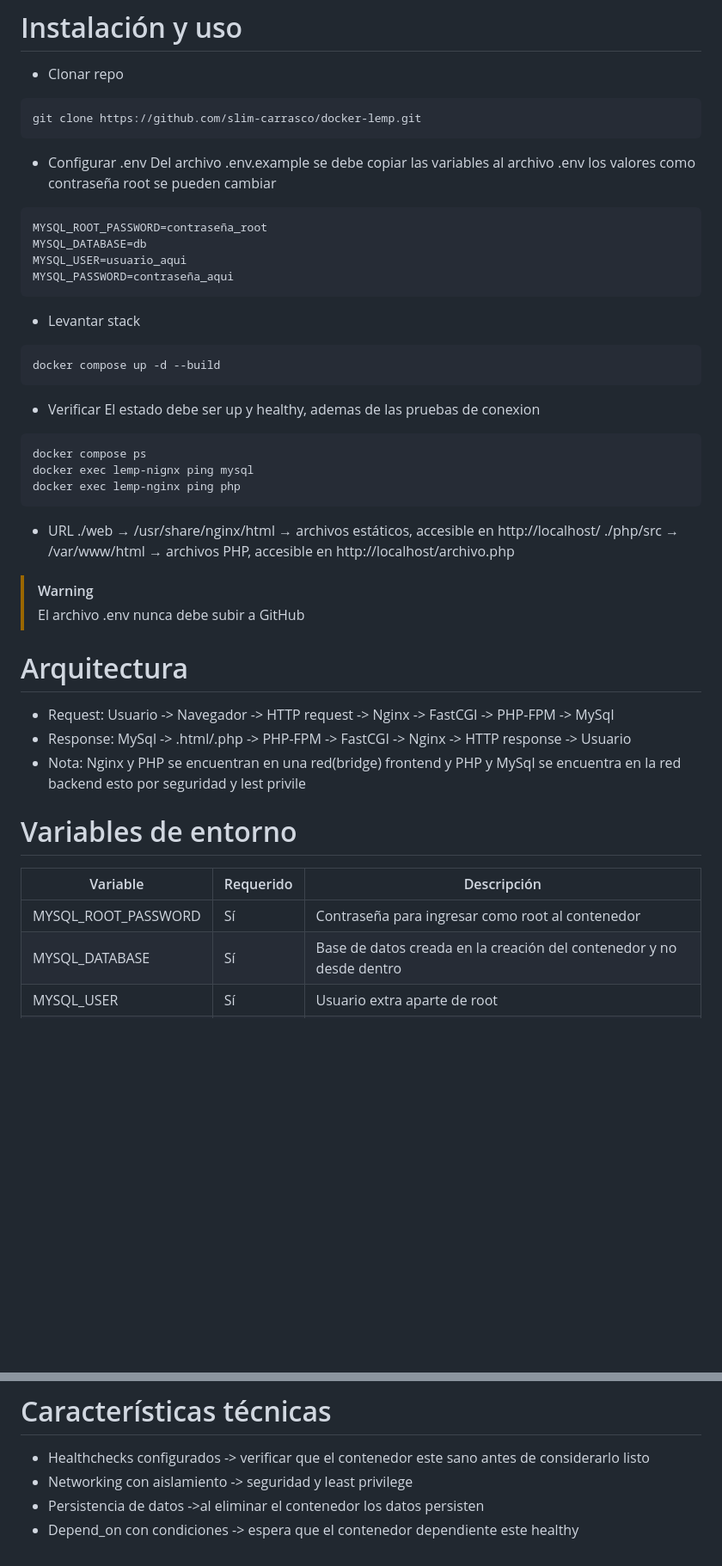
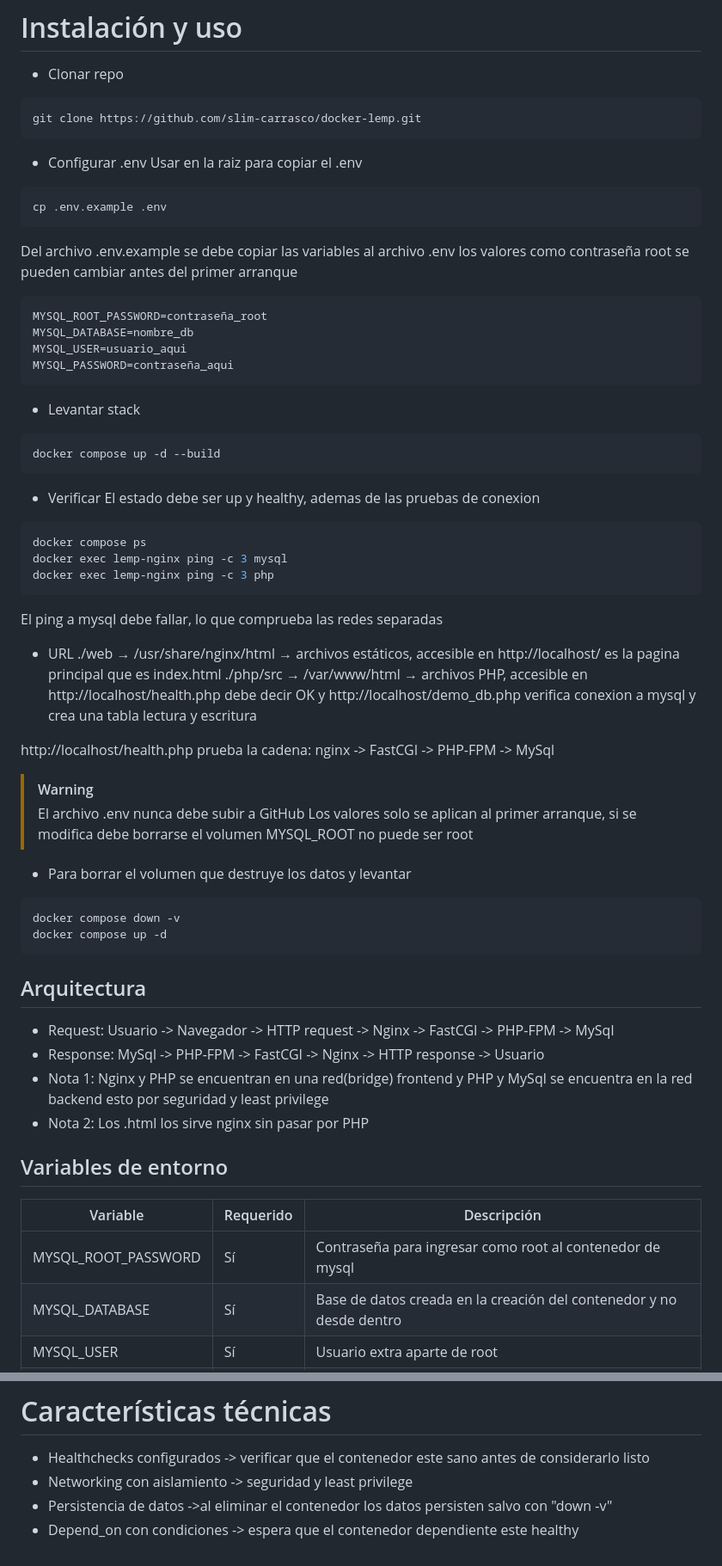
Before and after one commit to slim-carrasco/docker-lemp, a Markdown page: README.md, 2 parts joined by grey strips. Shown at 86% size. Rendered like a GitHub page; blank space fills up the shorter version.

````diff
--- a/README.md
+++ b/README.md
@@ -20,10 +20,14 @@ Proyecto usando las tecnologías comunes en un stack LEMP haciendo uso de conten
 git clone https://github.com/slim-carrasco/docker-lemp.git
 ```
 - Configurar .env
-Del archivo .env.example se debe copiar las variables al archivo .env los valores como contraseña root se pueden cambiar
+Usar en la raiz para copiar el .env
+```bash
+cp .env.example .env
+```
+Del archivo .env.example se debe copiar las variables al archivo .env los valores como contraseña root se pueden cambiar antes del primer arranque
 ``` env
 MYSQL_ROOT_PASSWORD=contraseña_root
-MYSQL_DATABASE=db
+MYSQL_DATABASE=nombre_db
 MYSQL_USER=usuario_aqui
 MYSQL_PASSWORD=contraseña_aqui
 ```
@@ -35,25 +39,35 @@ docker compose up -d --build
 El estado debe ser up y healthy, ademas de las pruebas de conexion
 ``` bash
 docker compose ps
-docker exec lemp-nignx ping mysql
-docker exec lemp-nginx ping php
+docker exec lemp-nginx ping -c 3 mysql
+docker exec lemp-nginx ping -c 3 php
 ```
+El ping a mysql debe fallar, lo que comprueba las redes separadas
+
 - URL
-./web → /usr/share/nginx/html → archivos estáticos, accesible en http://localhost/
-./php/src → /var/www/html → archivos PHP, accesible en http://localhost/archivo.php
+./web → /usr/share/nginx/html → archivos estáticos, accesible en http://localhost/ es la pagina principal que es index.html
+./php/src → /var/www/html → archivos PHP, accesible en http://localhost/health.php debe decir OK y http://localhost/demo_db.php verifica conexion a mysql y crea una tabla lectura y escritura
+
+http://localhost/health.php prueba la cadena: nginx -> FastCGI -> PHP-FPM -> MySql
 
 > [!WARNING]
 > El archivo .env nunca debe subir a GitHub
-
-# Arquitectura
+> Los valores solo se aplican al primer arranque, si se modifica debe borrarse el volumen
+> MYSQL_ROOT no puede ser root
+- Para borrar el volumen que destruye los datos y levantar
+```bash
+docker compose down -v
+docker compose up -d
+```
+## Arquitectura
 - Request: Usuario -> Navegador -> HTTP request -> Nginx -> FastCGI -> PHP-FPM -> MySql
-- Response: MySql -> .html/.php -> PHP-FPM -> FastCGI -> Nginx -> HTTP response -> Usuario
-- Nota: Nginx y PHP se encuentran en una red(bridge) frontend y PHP y MySql se encuentra en la red backend esto por seguridad y lest privile
-
-# Variables de entorno
+- Response: MySql -> PHP-FPM -> FastCGI -> Nginx -> HTTP response -> Usuario
+- Nota 1: Nginx y PHP se encuentran en una red(bridge) frontend y PHP y MySql se encuentra en la red backend esto por seguridad y least privilege
+- Nota 2: Los .html los sirve nginx sin pasar por PHP
+## Variables de entorno
 |Variable|Requerido|Descripción|
 |----|----|---|
-|MYSQL_ROOT_PASSWORD|Sí| Contraseña para ingresar como root al contenedor|
+|MYSQL_ROOT_PASSWORD|Sí| Contraseña para ingresar como root al contenedor de mysql|
 |MYSQL_DATABASE|Sí| Base de datos creada en la creación del contenedor y no desde dentro|
 |MYSQL_USER|Sí| Usuario extra aparte de root|
 |MYSQL_PASSWORD|Sí|Contraseña del usuario no root|
@@ -102,5 +151,5 @@ sudo chown -R 1000:1000 carpeta/
 # Características técnicas
 - Healthchecks configurados -> verificar que el contenedor este sano antes de considerarlo listo
 - Networking con aislamiento -> seguridad y least privilege
-- Persistencia de datos ->al eliminar el contenedor los datos persisten
+- Persistencia de datos ->al eliminar el contenedor los datos persisten salvo con "down -v"
 - Depend_on con condiciones -> espera que el contenedor dependiente este healthy
````
Also changed, not shown: other parts of README.md (+43 -8 lines).
